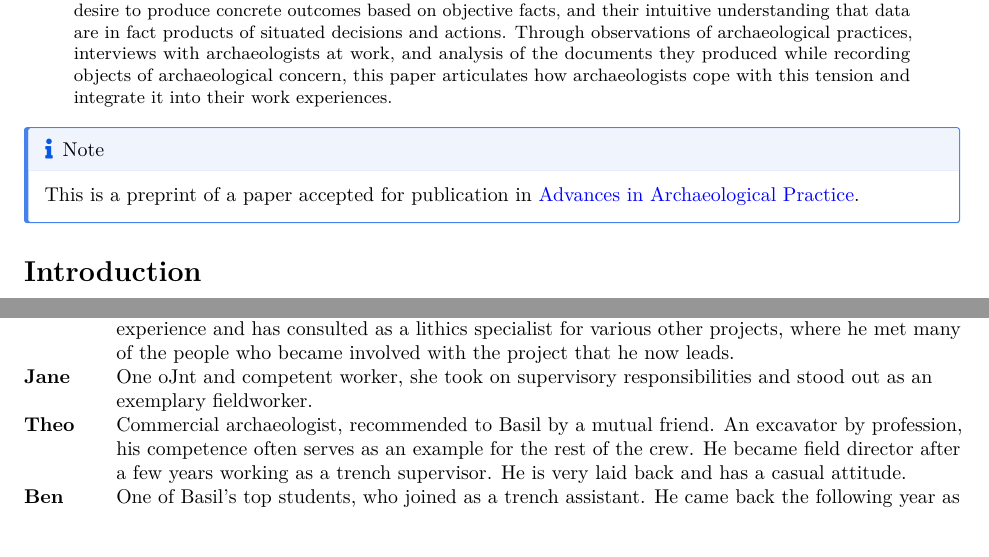
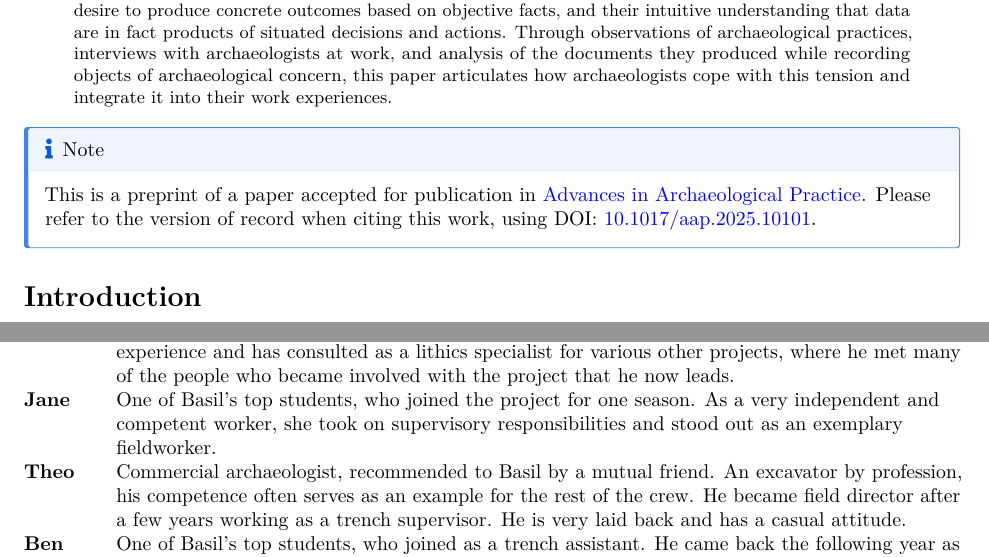
Before and after one commit to zackbatist/fuzzy-concrete, a LaTeX paper (fuzzy-concrete.tex): two parts of pages 1 and 14 of 25, joined at a grey line, cut so that both start at the same text, the shorter picture padded with empty space. Compiled offline with pdfLaTeX.

Commit message:
Fixing minor typo in the supplementary material.

```diff
--- a/fuzzy-concrete.tex
+++ b/fuzzy-concrete.tex
@@ -216,7 +216,7 @@ Batist \orcidlink{0000-0003-0435-508X} \href{mailto:zachary.batist@mcgill.ca}{\L
      \\
   }
 
-\date{2025-08-04}
+\date{2025-08-05}
 \begin{document}
 \maketitle
 \begin{abstract}
@@ -236,11 +236,13 @@ into their work experiences.
 \end{abstract}
 
 
-\begin{tcolorbox}[enhanced jigsaw, breakable, rightrule=.15mm, bottomrule=.15mm, leftrule=.75mm, bottomtitle=1mm, colback=white, toptitle=1mm, arc=.35mm, colbacktitle=quarto-callout-note-color!10!white, coltitle=black, colframe=quarto-callout-note-color-frame, toprule=.15mm, left=2mm, titlerule=0mm, title=\textcolor{quarto-callout-note-color}{\faInfo}\hspace{0.5em}{Note}, opacitybacktitle=0.6, opacityback=0]
+\begin{tcolorbox}[enhanced jigsaw, toprule=.15mm, title=\textcolor{quarto-callout-note-color}{\faInfo}\hspace{0.5em}{Note}, colback=white, bottomrule=.15mm, rightrule=.15mm, colframe=quarto-callout-note-color-frame, leftrule=.75mm, breakable, titlerule=0mm, left=2mm, bottomtitle=1mm, opacitybacktitle=0.6, arc=.35mm, toptitle=1mm, coltitle=black, opacityback=0, colbacktitle=quarto-callout-note-color!10!white]
 
 This is a preprint of a paper accepted for publication in
 \href{https://www.cambridge.org/core/journals/advances-in-archaeological-practice}{Advances
-in Archaeological Practice}.
+in Archaeological Practice}. Please refer to the version of record when
+citing this work, using DOI:
+\href{http://doi.org/10.1017/aap.2025.10101}{10.1017/aap.2025.10101}.
 
 \end{tcolorbox}
 
@@ -1096,8 +1098,10 @@ individuals mentioned throughout the paper:
 university. He has extensive field experience and has consulted as a
 lithics specialist for various other projects, where he met many of the
 people who became involved with the project that he now leads. \\
-\textbf{Jane} & One oJnt and competent worker, she took on supervisory
-responsibilities and stood out as an exemplary fieldworker. \\
+\textbf{Jane} & One of Basil's top students, who joined the project for
+one season. As a very independent and competent worker, she took on
+supervisory responsibilities and stood out as an exemplary
+fieldworker. \\
 \textbf{Theo} & Commercial archaeologist, recommended to Basil by a
 mutual friend. An excavator by profession, his competence often serves
 as an example for the rest of the crew. He became field director after a
```
Also changed, not shown: 3 other files.
